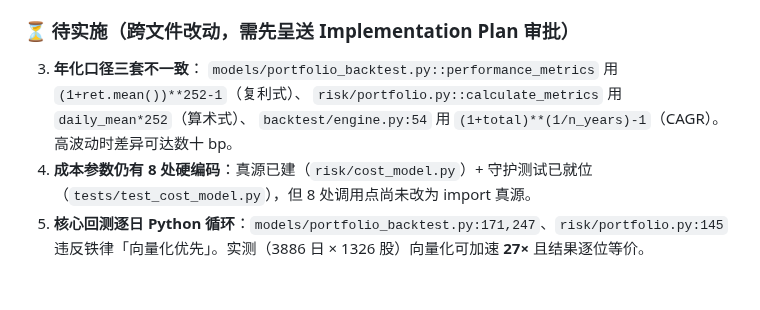
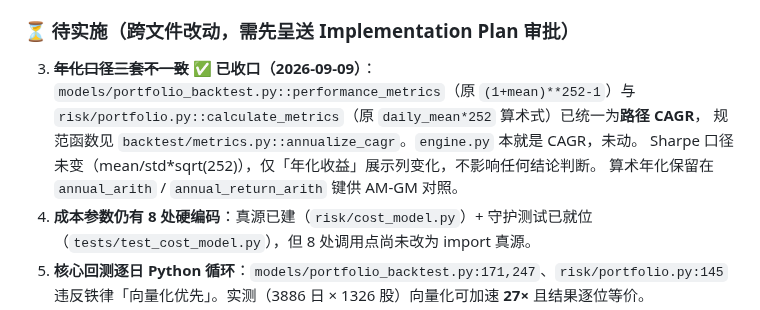
Before and after one commit to ChengFoon0602/quant, a Markdown page: CLAUDE.md, the part around the change. Rendered like a GitHub page; blank space fills up the shorter version.

```diff
--- a/CLAUDE.md
+++ b/CLAUDE.md
@@ -241,10 +241,12 @@ python report.py    # 跑完整分析 → print 全部指标 + 保存图表到 f
 
 ### ⏳ 待实施（跨文件改动，需先呈送 Implementation Plan 审批）
 
-3. **年化口径三套不一致**：
-   `models/portfolio_backtest.py::performance_metrics` 用 `(1+ret.mean())**252-1`（复利式）、
-   `risk/portfolio.py::calculate_metrics` 用 `daily_mean*252`（算术式）、
-   `backtest/engine.py:54` 用 `(1+total)**(1/n_years)-1`（CAGR）。高波动时差异可达数十 bp。
+3. ~~**年化口径三套不一致**~~ ✅ **已收口（2026-09-09）**：
+   `models/portfolio_backtest.py::performance_metrics`（原 `(1+mean)**252-1`）与
+   `risk/portfolio.py::calculate_metrics`（原 `daily_mean*252` 算术式）已统一为**路径 CAGR**，
+   规范函数见 `backtest/metrics.py::annualize_cagr`。`engine.py` 本就是 CAGR，未动。
+   Sharpe 口径未变（mean/std*sqrt(252)），仅「年化收益」展示列变化，不影响任何结论判断。
+   算术年化保留在 `annual_arith` / `annual_return_arith` 键供 AM-GM 对照。
 4. **成本参数仍有 8 处硬编码**：真源已建（`risk/cost_model.py`）+ 守护测试已就位
    （`tests/test_cost_model.py`），但 8 处调用点尚未改为 import 真源。
 5. **核心回测逐日 Python 循环**：`models/portfolio_backtest.py:171,247`、`risk/portfolio.py:145`
```
Also changed, not shown: models/report.md (+9 -5 lines), strategies/zz500_pit_trial/report.md (+18 -17 lines), models/figures/portfolio_backtest_summary.png, 8 other files.
